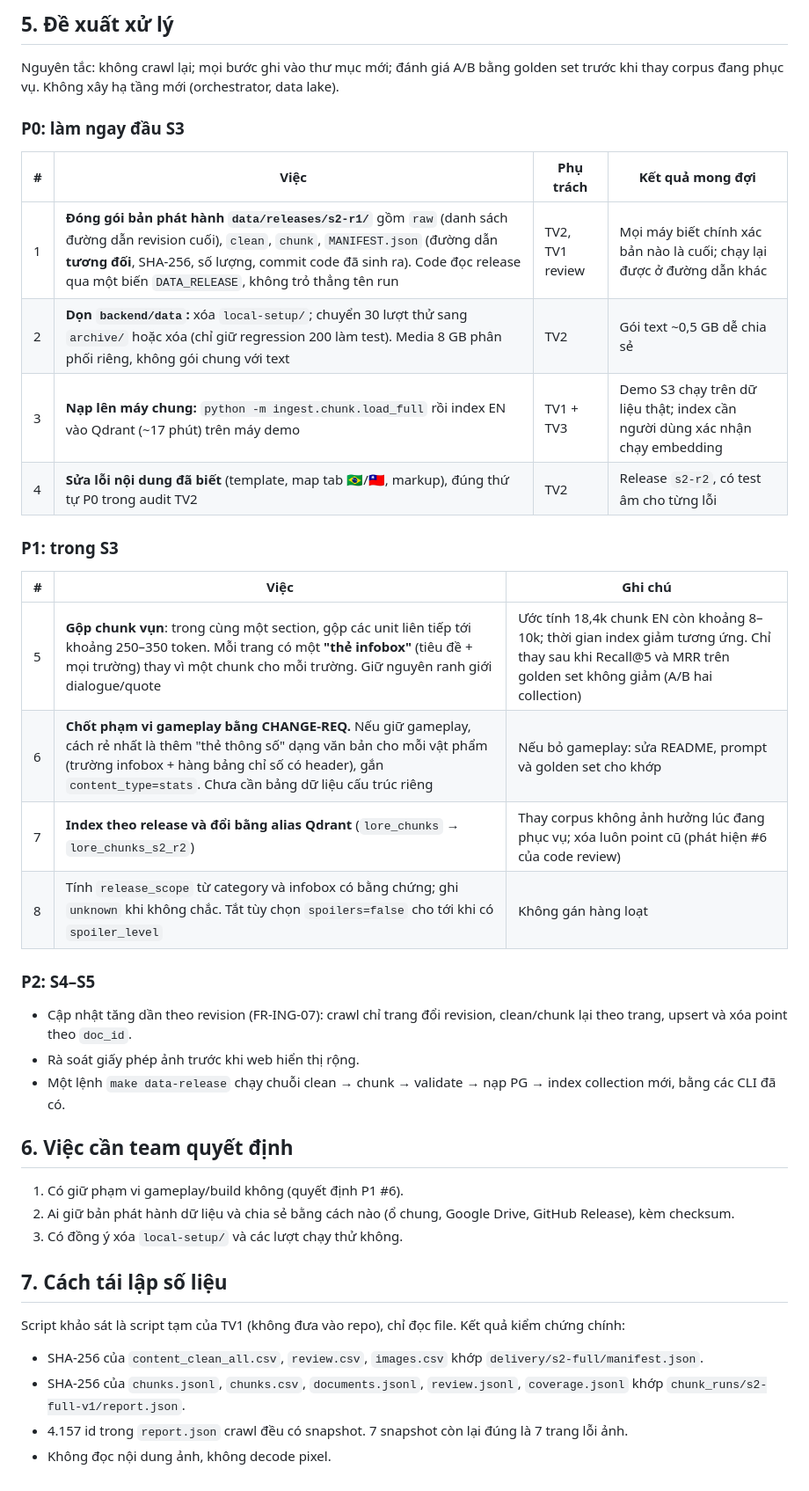
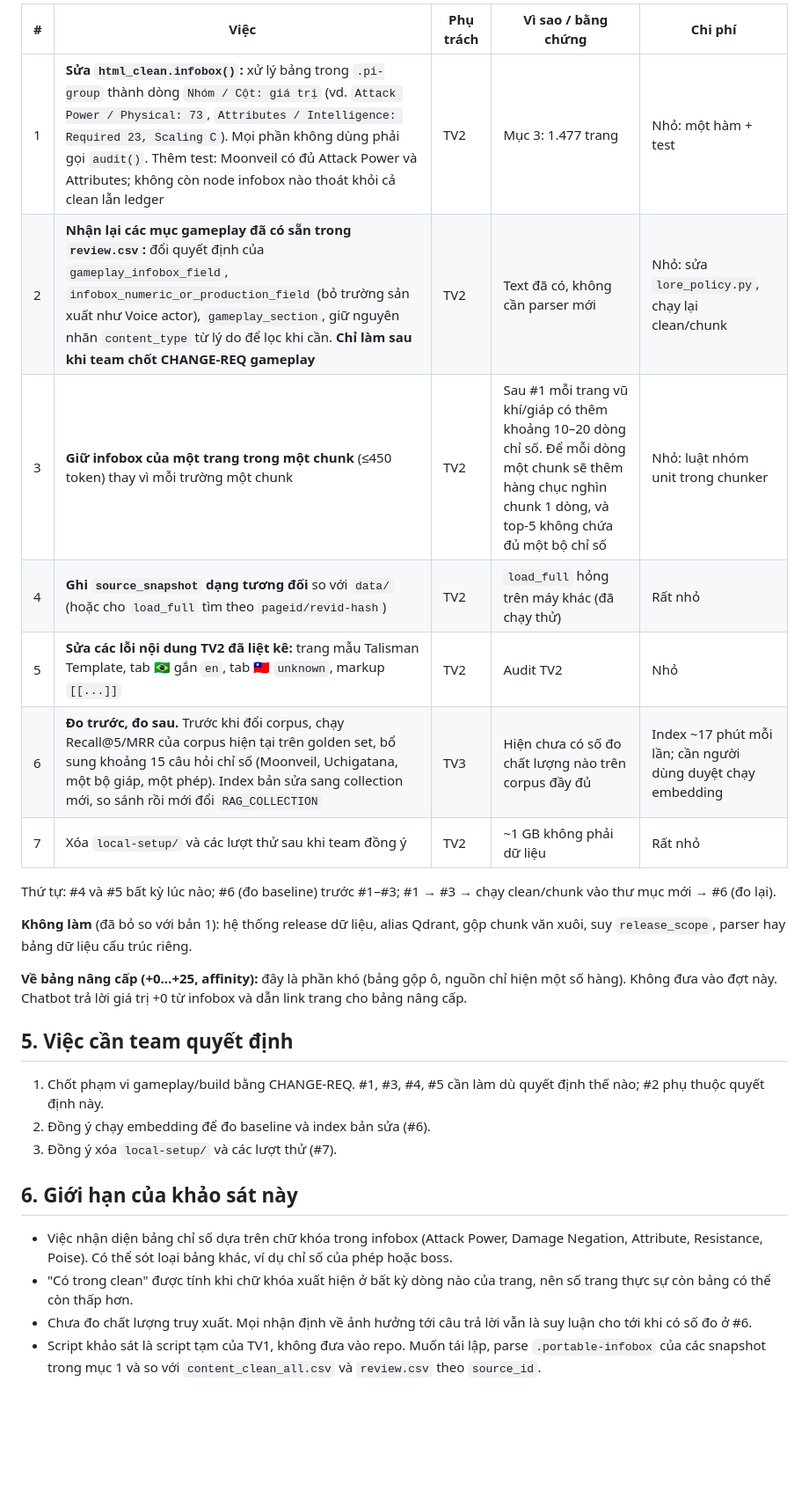
Before and after one commit to HoanBuCon/Index-Beast, a Markdown page: docs/handover/2026-10-31_s2-tv1_khao-sat-du-lieu-va-de-xuat.md, the part around one of its changes. Shown at 88% size. Drawn GitHub-style; blank space fills up the shorter version.

Commit message:
docs(data): revise data survey after self-review; record silent loss of infobox stat tables
Co-Authored-By: Claude Opus 5.5 <noreply@anthropic.com>

```diff
--- a/docs/handover/2026-10-31_s2-tv1_khao-sat-du-lieu-va-de-xuat.md
+++ b/docs/handover/2026-10-31_s2-tv1_khao-sat-du-lieu-va-de-xuat.md
@@ -72,43 +65,29 @@ Thư mục `research_runs/s2-readiness-20261031` (output audit TV2 ngày 31/10)
 
-## 5. Đề xuất xử lý
+| # | Việc | Phụ trách | Vì sao / bằng chứng | Chi phí |
+|---|---|---|---|---|
+| 1 | **Sửa `html_clean.infobox()`:** xử lý bảng trong `.pi-group` thành dòng `Nhóm / Cột: giá trị` (vd. `Attack Power / Physical: 73`, `Attributes / Intelligence: Required 23, Scaling C`). Mọi phần không dùng phải gọi `audit()`. Thêm test: Moonveil có đủ Attack Power và Attributes; không còn node infobox nào thoát khỏi cả clean lẫn ledger | TV2 | Mục 3: 1.477 trang | Nhỏ: một hàm + test |
+| 2 | **Nhận lại các mục gameplay đã có sẵn trong `review.csv`:** đổi quyết định của `gameplay_infobox_field`, `infobox_numeric_or_production_field` (bỏ trường sản xuất như Voice actor), `gameplay_section`, giữ nguyên nhãn `content_type` từ lý do để lọc khi cần. **Chỉ làm sau khi team chốt CHANGE-REQ gameplay** | TV2 | Text đã có, không cần parser mới | Nhỏ: sửa `lore_policy.py`, chạy lại clean/chunk |
+| 3 | **Giữ infobox của một trang trong một chunk** (≤450 token) thay vì mỗi trường một chunk | TV2 | Sau #1 mỗi trang vũ khí/giáp có thêm khoảng 10–20 dòng chỉ số. Để mỗi dòng một chunk sẽ thêm hàng chục nghìn chunk 1 dòng, và top-5 không chứa đủ một bộ chỉ số | Nhỏ: luật nhóm unit trong chunker |
+| 4 | **Ghi `source_snapshot` dạng tương đối** so với `data/` (hoặc cho `load_full` tìm theo `pageid/revid-hash`) | TV2 | `load_full` hỏng trên máy khác (đã chạy thử) | Rất nhỏ |
+| 5 | **Sửa các lỗi nội dung TV2 đã liệt kê:** trang mẫu Talisman Template, tab 🇧🇷 gắn `en`, tab 🇹🇼 `unknown`, markup `[[...]]` | TV2 | Audit TV2 | Nhỏ |
+| 6 | **Đo trước, đo sau.** Trước khi đổi corpus, chạy Recall@5/MRR của corpus hiện tại trên golden set, bổ sung khoảng 15 câu hỏi chỉ số (Moonveil, Uchigatana, một bộ giáp, một phép). Index bản sửa sang collection mới, so sánh rồi mới đổi `RAG_COLLECTION` | TV3 | Hiện chưa có số đo chất lượng nào trên corpus đầy đủ | Index ~17 phút mỗi lần; cần người dùng duyệt chạy embedding |
+| 7 | Xóa `local-setup/` và các lượt thử sau khi team đồng ý | TV2 | ~1 GB không phải dữ liệu | Rất nhỏ |
 
-Nguyên tắc: không crawl lại; mọi bước ghi vào thư mục mới; đánh giá A/B bằng golden set trước khi thay corpus đang phục vụ. Không xây hạ tầng mới (orchestrator, data lake).
+Thứ tự: #4 và #5 bất kỳ lúc nào; #6 (đo baseline) trước #1–#3; #1 → #3 → chạy clean/chunk vào thư mục mới → #6 (đo lại).
 
-### P0: làm ngay đầu S3
+**Không làm** (đã bỏ so với bản 1): hệ thống release dữ liệu, alias Qdrant, gộp chunk văn xuôi, suy `release_scope`, parser hay bảng dữ liệu cấu trúc riêng.
 
-| # | Việc | Phụ trách | Kết quả mong đợi |
-|---|---|---|---|
-| 1 | **Đóng gói bản phát hành `data/releases/s2-r1/`** gồm `raw` (danh sách đường dẫn revision cuối), `clean`, `chunk`, `MANIFEST.json` (đường dẫn **tương đối**, SHA-256, số lượng, commit code đã sinh ra). Code đọc release qua một biến `DATA_RELEASE`, không trỏ thẳng tên run | TV2, TV1 review | Mọi máy biết chính xác bản nào là cuối; chạy lại được ở đường dẫn khác |
-| 2 | **Dọn `backend/data`:** xóa `local-setup/`; chuyển 30 lượt thử sang `archive/` hoặc xóa (chỉ giữ regression 200 làm test). Media 8 GB phân phối riêng, không gói chung với text | TV2 | Gói text ~0,5 GB dễ chia sẻ |
-| 3 | **Nạp lên máy chung:** `python -m ingest.chunk.load_full` rồi index EN vào Qdrant (~17 phút) trên máy demo | TV1 + TV3 | Demo S3 chạy trên dữ liệu thật; index cần người dùng xác nhận chạy embedding |
-| 4 | **Sửa lỗi nội dung đã biết** (template, map tab 🇧🇷/🇹🇼, markup), đúng thứ tự P0 trong audit TV2 | TV2 | Release `s2-r2`, có test âm cho từng lỗi |
+**Về bảng nâng cấp (+0…+25, affinity):** đây là phần khó (bảng gộp ô, nguồn chỉ hiện một số hàng). Không đưa vào đợt này. Chatbot trả lời giá trị +0 từ infobox và dẫn link trang cho bảng nâng cấp.
 
-### P1: trong S3
+## 5. Việc cần team quyết định
 
-| # | Việc | Ghi chú |
-|---|---|---|
-| 5 | **Gộp chunk vụn**: trong cùng một section, gộp các unit liên tiếp tới khoảng 250–350 token. Mỗi trang có một **"thẻ infobox"** (tiêu đề + mọi trường) thay vì một chunk cho mỗi trường. Giữ nguyên ranh giới dialogue/quote | Ước tính 18,4k chunk EN còn khoảng 8–10k; thời gian index giảm tương ứng. Chỉ thay sau khi Recall@5 và MRR trên golden set không giảm (A/B hai collection) |
-| 6 | **Chốt phạm vi gameplay bằng CHANGE-REQ.** Nếu giữ gameplay, cách rẻ nhất là thêm "thẻ thông số" dạng văn bản cho mỗi vật phẩm (trường infobox + hàng bảng chỉ số có header), gắn `content_type=stats`. Chưa cần bảng dữ liệu cấu trúc riêng | Nếu bỏ gameplay: sửa README, prompt và golden set cho khớp |
-| 7 | **Index theo release và đổi bằng alias Qdrant** (`lore_chunks` → `lore_chunks_s2_r2`) | Thay corpus không ảnh hưởng lúc đang phục vụ; xóa luôn point cũ (phát hiện #6 của code review) |
-| 8 | Tính `release_scope` từ category và infobox có bằng chứng; ghi `unknown` khi không chắc. Tắt tùy chọn `spoilers=false` cho tới khi có `spoiler_level` | Không gán hàng loạt |
+1. Chốt phạm vi gameplay/build bằng CHANGE-REQ. #1, #3, #4, #5 cần làm dù quyết định thế nào; #2 phụ thuộc quyết định này.
+2. Đồng ý chạy embedding để đo baseline và index bản sửa (#6).
+3. Đồng ý xóa `local-setup/` và các lượt thử (#7).
 
-### P2: S4–S5
+## 6. Giới hạn của khảo sát này
 
-- Cập nhật tăng dần theo revision (FR-ING-07): crawl chỉ trang đổi revision, clean/chunk lại theo trang, upsert và xóa point theo `doc_id`.
-- Rà soát giấy phép ảnh trước khi web hiển thị rộng.
-- Một lệnh `make data-release` chạy chuỗi clean → chunk → validate → nạp PG → index collection mới, bằng các CLI đã có.
-
-## 6. Việc cần team quyết định
-
-1. Có giữ phạm vi gameplay/build không (quyết định P1 #6).
-2. Ai giữ bản phát hành dữ liệu và chia sẻ bằng cách nào (ổ chung, Google Drive, GitHub Release), kèm checksum.
-3. Có đồng ý xóa `local-setup/` và các lượt chạy thử không.
-
-## 7. Cách tái lập số liệu
-
-Script khảo sát là script tạm của TV1 (không đưa vào repo), chỉ đọc file. Kết quả kiểm chứng chính:
-
-- SHA-256 của `content_clean_all.csv`, `review.csv`, `images.csv` khớp `delivery/s2-full/manifest.json`.
-- SHA-256 của `chunks.jsonl`, `chunks.csv`, `documents.jsonl`, `review.jsonl`, `coverage.jsonl` khớp `chunk_runs/s2-full-v1/report.json`.
-- 4.157 id trong `report.json` crawl đều có snapshot. 7 snapshot còn lại đúng là 7 trang lỗi ảnh.
-- Không đọc nội dung ảnh, không decode pixel.
+- Việc nhận diện bảng chỉ số dựa trên chữ khóa trong infobox (Attack Power, Damage Negation, Attribute, Resistance, Poise). Có thể sót loại bảng khác, ví dụ chỉ số của phép hoặc boss.
+- "Có trong clean" được tính khi chữ khóa xuất hiện ở bất kỳ dòng nào của trang, nên số trang thực sự còn bảng có thể còn thấp hơn.
+- Chưa đo chất lượng truy xuất. Mọi nhận định về ảnh hưởng tới câu trả lời vẫn là suy luận cho tới khi có số đo ở #6.
+- Script khảo sát là script tạm của TV1, không đưa vào repo. Muốn tái lập, parse `.portable-infobox` của các snapshot trong mục 1 và so với `content_clean_all.csv` và `review.csv` theo `source_id`.
```
Also changed, not shown: other parts of docs/handover/2026-10-31_s2-tv1_khao-sat-du-lieu-va-de-xuat.md (+45 -52 lines).
